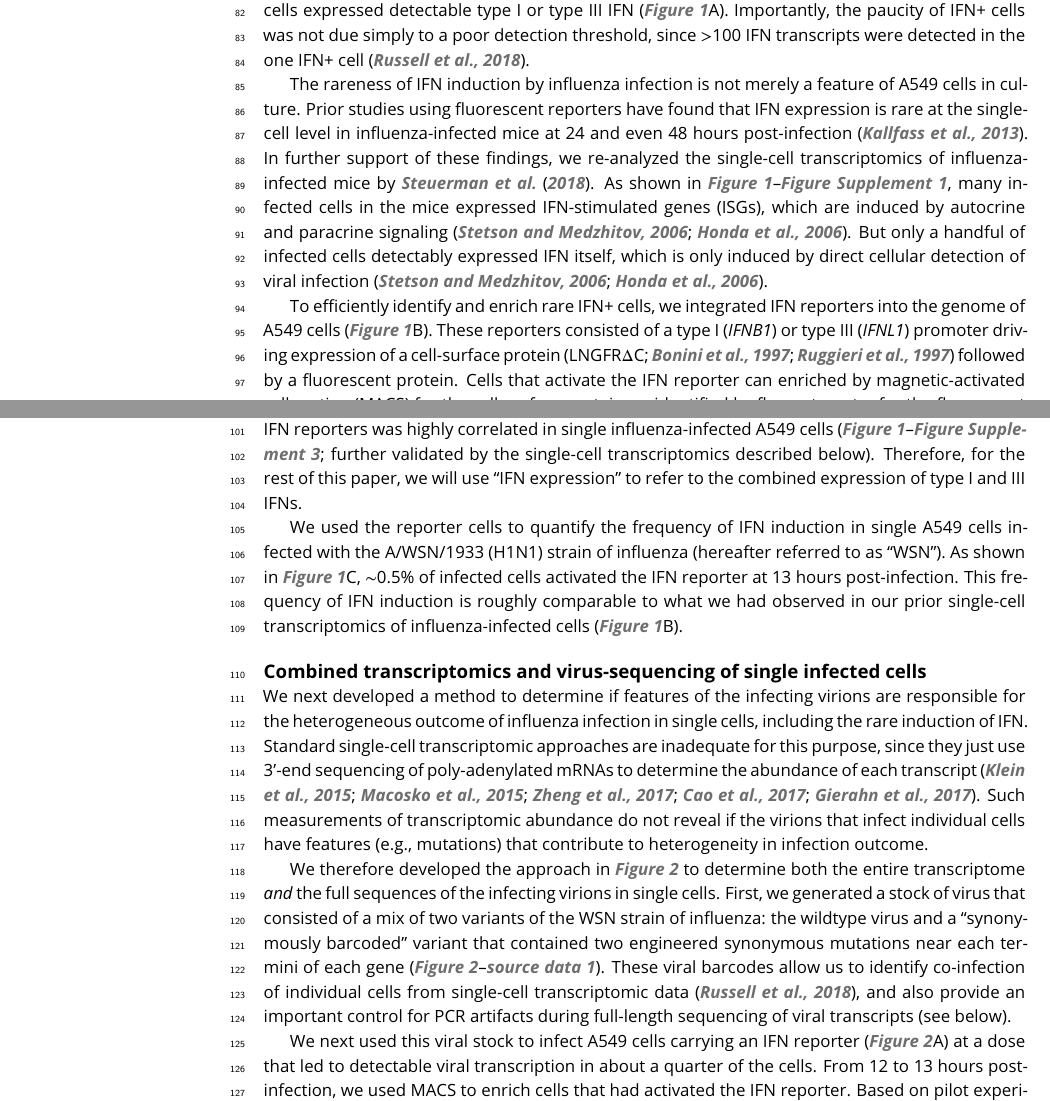
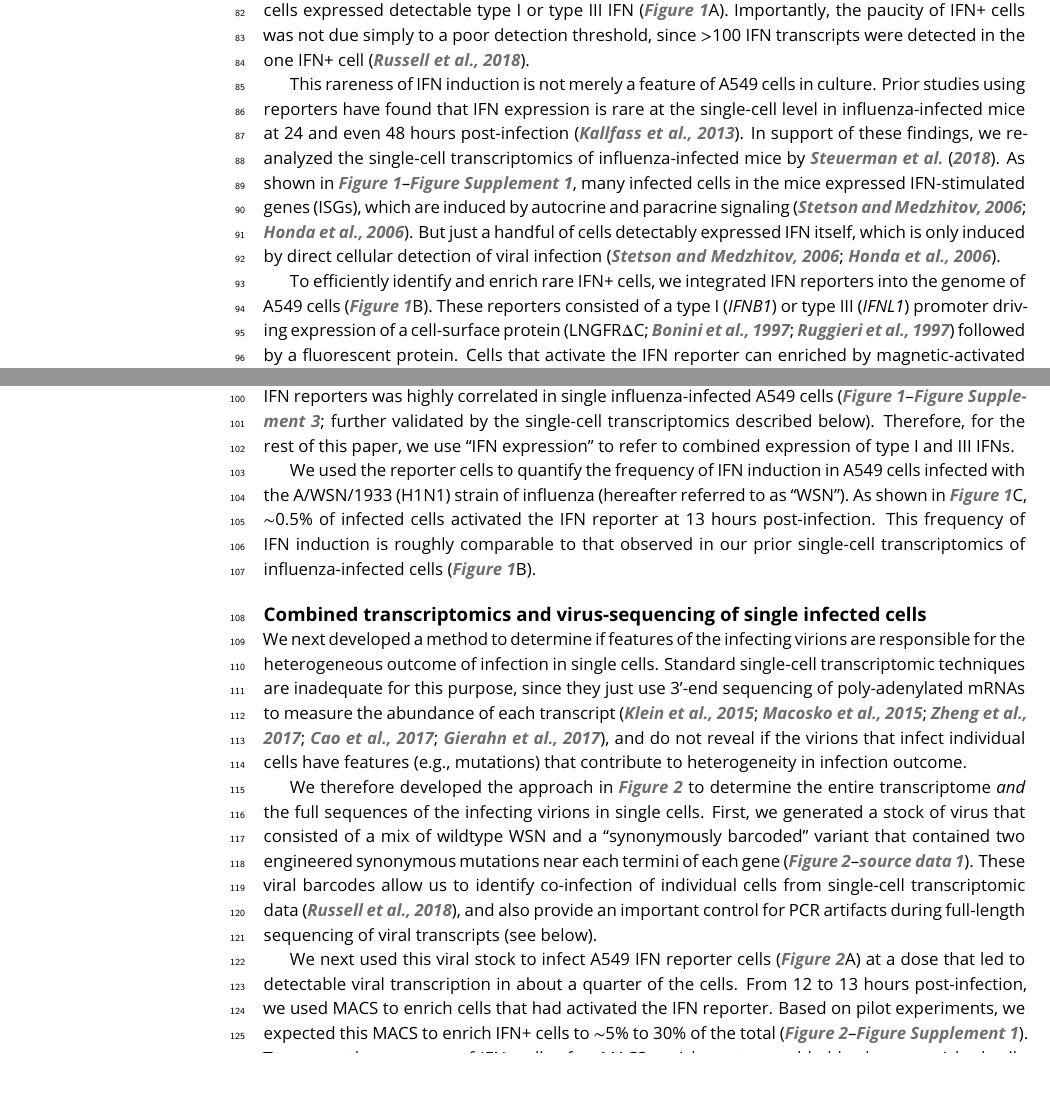
Before and after one commit to jbloomlab/IFNsorted_flu_single_cell, a LaTeX document (paper/paper.tex): two parts of pages 3 and 4 of 40, joined at a grey line, cut so that both start at the same text, the shorter picture padded with empty space. Compiled offline with pdfLaTeX.

Commit message:
very minor tweaks to first 2 sections of Results

```diff
--- a/paper/paper.tex
+++ b/paper/paper.tex
@@ -96,11 +96,11 @@ For instance, we previously performed single-cell transcriptomics on hundreds of
 Only 1 of 368 infected cells expressed detectable type I or type III IFN (\FIG{IFNrare}A).
 Importantly, the paucity of IFN+ cells was not due simply to a poor detection threshold, since $>$100 IFN transcripts were detected in the one IFN+ cell~\citep{russell2018extreme}.
 
-The rareness of IFN induction by influenza infection is not merely a feature of A549 cells in culture.
-Prior studies using fluorescent reporters have found that IFN expression is rare at the single-cell level in influenza-infected mice at 24 and even 48 hours post-infection~\citep{kallfass2013visualizing}.
-In further support of these findings, we re-analyzed the single-cell transcriptomics of influenza-infected mice by \citet{steuerman2018dissection}.
+This rareness of IFN induction is not merely a feature of A549 cells in culture.
+Prior studies using reporters have found that IFN expression is rare at the single-cell level in influenza-infected mice at 24 and even 48 hours post-infection~\citep{kallfass2013visualizing}.
+In support of these findings, we re-analyzed the single-cell transcriptomics of influenza-infected mice by \citet{steuerman2018dissection}.
 As shown in \FIGSUPP[IFNrare]{mice}, many infected cells in the mice expressed IFN-stimulated genes (ISGs), which are induced by autocrine and paracrine signaling~\citep{stetson2006type,honda2006type}.
-But only a handful of infected cells detectably expressed IFN itself, which is only induced by direct cellular detection of viral infection~\citep{stetson2006type,honda2006type}.
+But just a handful of cells detectably expressed IFN itself, which is only induced by direct cellular detection of viral infection~\citep{stetson2006type,honda2006type}.
 
 %%% start IFNrare figure %%%
 \begin{figure}
@@ -179,16 +179,15 @@ To efficiently identify and enrich rare IFN+ cells, we integrated IFN reporters
 These reporters consisted of a type I (\textit{IFNB1}) or type III (\textit{IFNL1}) promoter driving expression of a cell-surface protein~\citep[LNGFR$\Delta$C;][]{bonini1997hsv,ruggieri1997cell} followed by a fluorescent protein.
 Cells that activate the IFN reporter can enriched by magnetic-activated cell sorting (MACS) for the cell-surface protein, or identified by flow cytometry for the fluorescent protein.
 The reporters were efficiently activated by a strain of Sendai virus~\citep{strahle2006sendai} that potently induces IFN (\FIGSUPP[IFNrare]{reporter_validation}), and activation of the type I and type III IFN reporters was highly correlated in single influenza-infected A549 cells (\FIGSUPP[IFNrare]{type_I_vs_III}; further validated by the single-cell transcriptomics described below).
-Therefore, for the rest of this paper, we will use ``IFN expression'' to refer to the combined expression of type I and III IFNs.
+Therefore, for the rest of this paper, we use ``IFN expression'' to refer to combined expression of type I and III IFNs.
 
-We used the reporter cells to quantify the frequency of IFN induction in single A549 cells infected with the A/WSN/1933 (H1N1) strain of influenza (hereafter referred to as ``WSN'').
+We used the reporter cells to quantify the frequency of IFN induction in A549 cells infected with the A/WSN/1933 (H1N1) strain of influenza (hereafter referred to as ``WSN'').
 As shown in \FIG{IFNrare}C, $\sim$0.5\% of infected cells activated the IFN reporter at 13 hours post-infection.
-This frequency of IFN induction is roughly comparable to what we had observed in our prior single-cell transcriptomics of influenza-infected cells (\FIG{IFNrare}B).
+This frequency of IFN induction is roughly comparable to that observed in our prior single-cell transcriptomics of influenza-infected cells (\FIG{IFNrare}B).
 
 \subsection{Combined transcriptomics and virus-sequencing of single infected cells}
-We next developed a method to determine if features of the infecting virions are responsible for the heterogeneous outcome of influenza infection in single cells, including the rare induction of IFN.
-Standard single-cell transcriptomic approaches are inadequate for this purpose, since they just use 3'-end sequencing of poly-adenylated mRNAs to determine the abundance of each transcript~\citep{klein2015droplet, macosko2015highly, zheng2017massively, cao2017comprehensive, gierahn2017seq}.
-Such measurements of transcriptomic abundance do not reveal if the virions that infect individual cells have features (e.g., mutations) that contribute to heterogeneity in infection outcome.
+We next developed a method to determine if features of the infecting virions are responsible for the heterogeneous outcome of infection in single cells.
+Standard single-cell transcriptomic techniques are inadequate for this purpose, since they just use 3'-end sequencing of poly-adenylated mRNAs to measure the abundance of each transcript~\citep{klein2015droplet, macosko2015highly, zheng2017massively, cao2017comprehensive, gierahn2017seq}, and do not reveal if the virions that infect individual cells have features (e.g., mutations) that contribute to heterogeneity in infection outcome.
 
 %%% start workflow figure
 \begin{figure}
@@ -237,15 +236,15 @@ The qPCR was performed in quadruplicate (hence the four points for each sample).
 \end{figure}
 %%% end workflow figure
 
-We therefore developed the approach in \FIG{workflow} to determine both the entire transcriptome \emph{and} the full sequences of the infecting virions in single cells.
-First, we generated a stock of virus that consisted of a mix of two variants of the WSN strain of influenza: the wildtype virus and a ``synonymously barcoded'' variant that contained two engineered synonymous mutations near each termini of each gene (\FIGDATA[workflow]{virus_seqs}).
+We therefore developed the approach in \FIG{workflow} to determine the entire transcriptome \emph{and} the full sequences of the infecting virions in single cells.
+First, we generated a stock of virus that consisted of a mix of wildtype WSN and a ``synonymously barcoded'' variant that contained two engineered synonymous mutations near each termini of each gene (\FIGDATA[workflow]{virus_seqs}).
 These viral barcodes allow us to identify co-infection of individual cells from single-cell transcriptomic data~\citep{russell2018extreme}, and also provide an important control for PCR artifacts during full-length sequencing of viral transcripts (see below).
 
-We next used this viral stock to infect A549 cells carrying an IFN reporter (\FIG{workflow}A) at a dose that led to detectable viral transcription in about a quarter of the cells.
+We next used this viral stock to infect A549 IFN reporter cells (\FIG{workflow}A) at a dose that led to detectable viral transcription in about a quarter of the cells.
 From 12 to 13 hours post-infection, we used MACS to enrich cells that had activated the IFN reporter.
-Based on pilot experiments, we expected this MACS to enrich the rare IFN+ cells to $\sim$5\% to 30\% of the total population (\FIGSUPP[workflow]{MACS}).
-To ensure the presence of IFN- cells after the MACS enrichment, we added back non-enriched cells to $\sim$10\% of the total.
-We also added uninfected canine cells to $\sim$5\% of the total as an internal control for multiplets and to estimate the background amount of viral mRNA detected in truly uninfected cells.
+Based on pilot experiments, we expected this MACS to enrich IFN+ cells to $\sim$5\% to 30\% of the total (\FIGSUPP[workflow]{MACS}).
+To ensure the presence of IFN- cells after MACS enrichment, we added back non-enriched cells to $\sim$10\% of the total.
+We also added uninfected canine cells to $\sim$5\% of the total as a control for multiplets and to estimate the background amount of viral mRNA detected in truly uninfected cells.
 
 We processed the cells on a commercially available platform~\citep[the 10X Chromium;][]{zheng2017massively} that physically isolates cells in droplets and then reverse transcribes polyadenylated mRNAs to append a unique cell barcode to all cDNAs in each droplet, and a unique molecular identifier (UMI) to each cDNA molecule (\FIG{workflow}B).
 Because influenza virus mRNAs are polyadenylated~\citep{robertson1981polyadenylation}, this process appends cell barcodes to both cellular and viral mRNAs.
```
Also changed, not shown: paper/paper.tex (2 more changed lines).
